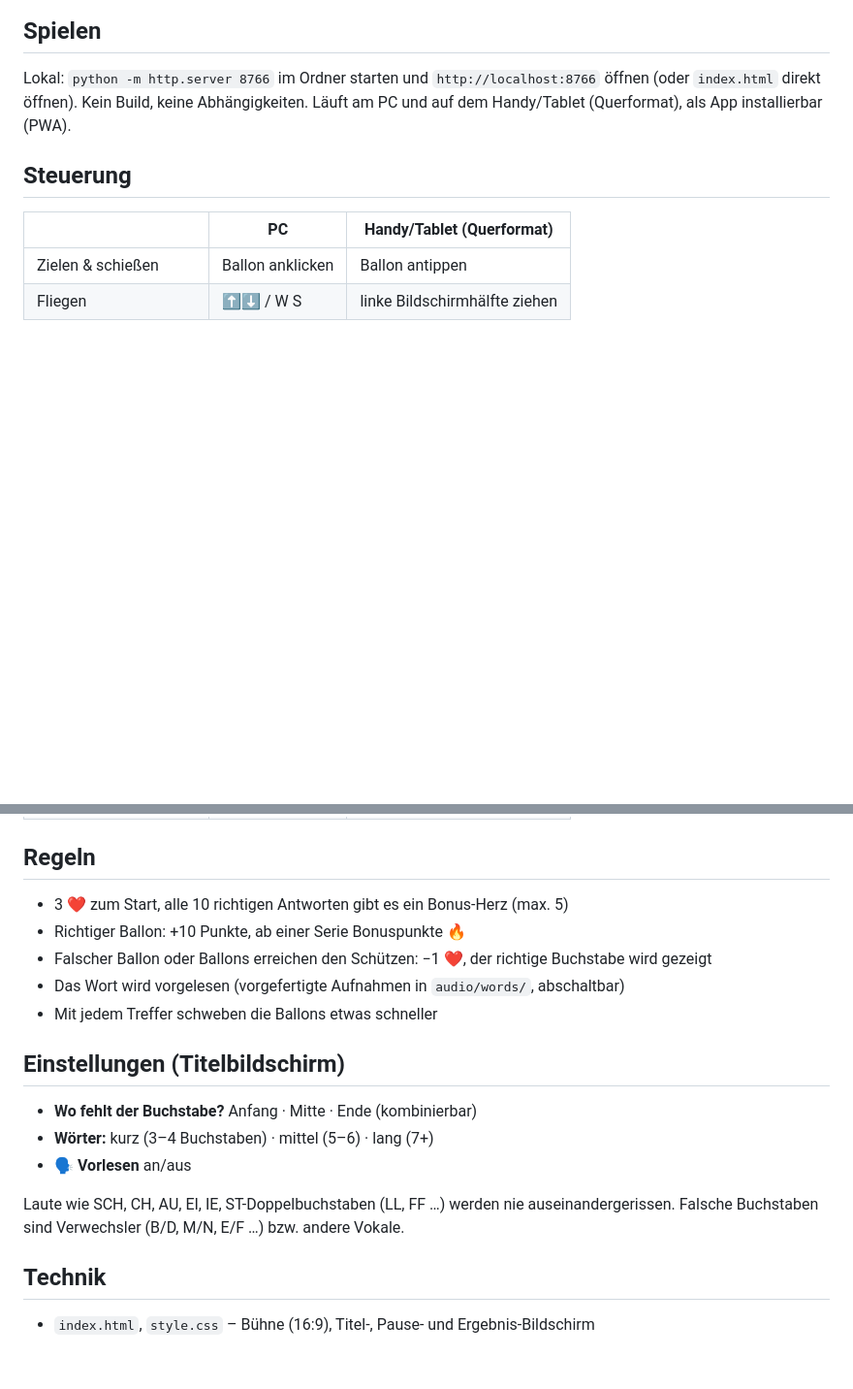
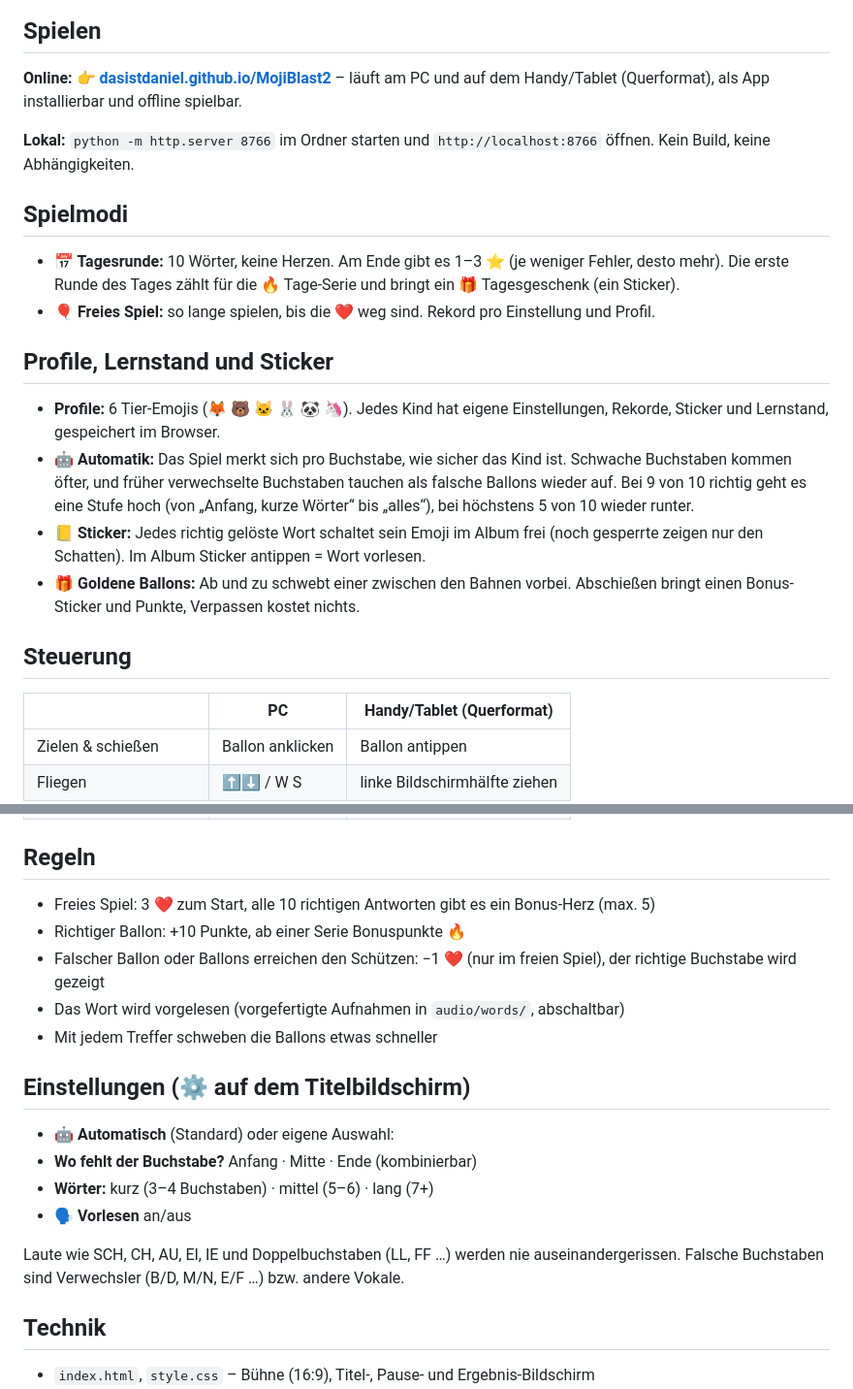
Before and after one commit to dasistdaniel/MojiBlast2, a Markdown page: README.md, 2 parts joined by grey strips. Shown at 97% size. Drawn GitHub-style; blank space fills up the shorter version.

```diff
--- a/README.md
+++ b/README.md
@@ -6,7 +18,21 @@ Oben steht ein Emoji mit seinem Namen, aber ein Buchstabe fehlt (🐄 `K ? H`).
 
 ## Spielen
 
-Lokal: `python -m http.server 8766` im Ordner starten und `http://localhost:8766` öffnen (oder `index.html` direkt öffnen). Kein Build, keine Abhängigkeiten. Läuft am PC und auf dem Handy/Tablet (Querformat), als App installierbar (PWA).
+**Online:** 👉 **[dasistdaniel.github.io/MojiBlast2](https://dasistdaniel.github.io/MojiBlast2/)** – läuft am PC und auf dem Handy/Tablet (Querformat), als App installierbar und offline spielbar.
+
+**Lokal:** `python -m http.server 8766` im Ordner starten und `http://localhost:8766` öffnen. Kein Build, keine Abhängigkeiten.
+
+## Spielmodi
+
+- **📅 Tagesrunde:** 10 Wörter, keine Herzen. Am Ende gibt es 1–3 ⭐ (je weniger Fehler, desto mehr). Die erste Runde des Tages zählt für die 🔥 Tage-Serie und bringt ein 🎁 Tagesgeschenk (ein Sticker).
+- **🎈 Freies Spiel:** so lange spielen, bis die ❤️ weg sind. Rekord pro Einstellung und Profil.
+
+## Profile, Lernstand und Sticker
+
+- **Profile:** 6 Tier-Emojis (🦊 🐻 🐱 🐰 🐼 🦄). Jedes Kind hat eigene Einstellungen, Rekorde, Sticker und Lernstand, gespeichert im Browser.
+- **🤖 Automatik:** Das Spiel merkt sich pro Buchstabe, wie sicher das Kind ist. Schwache Buchstaben kommen öfter, und früher verwechselte Buchstaben tauchen als falsche Ballons wieder auf. Bei 9 von 10 richtig geht es eine Stufe hoch (von „Anfang, kurze Wörter“ bis „alles“), bei höchstens 5 von 10 wieder runter.
+- **📒 Sticker:** Jedes richtig gelöste Wort schaltet sein Emoji im Album frei (noch gesperrte zeigen nur den Schatten). Im Album Sticker antippen = Wort vorlesen.
+- **🎁 Goldene Ballons:** Ab und zu schwebt einer zwischen den Bahnen vorbei. Abschießen bringt einen Bonus-Sticker und Punkte, Verpassen kostet nichts.
 
 ## Steuerung
 
@@ -21,19 +47,20 @@ Lokal: `python -m http.server 8766` im Ordner starten und `http://localhost:8766
 
 ## Regeln
 
-- 3 ❤️ zum Start, alle 10 richtigen Antworten gibt es ein Bonus-Herz (max. 5)
+- Freies Spiel: 3 ❤️ zum Start, alle 10 richtigen Antworten gibt es ein Bonus-Herz (max. 5)
 - Richtiger Ballon: +10 Punkte, ab einer Serie Bonuspunkte 🔥
-- Falscher Ballon oder Ballons erreichen den Schützen: −1 ❤️, der richtige Buchstabe wird gezeigt
+- Falscher Ballon oder Ballons erreichen den Schützen: −1 ❤️ (nur im freien Spiel), der richtige Buchstabe wird gezeigt
 - Das Wort wird vorgelesen (vorgefertigte Aufnahmen in `audio/words/`, abschaltbar)
 - Mit jedem Treffer schweben die Ballons etwas schneller
 
-## Einstellungen (Titelbildschirm)
+## Einstellungen (⚙️ auf dem Titelbildschirm)
 
+- **🤖 Automatisch** (Standard) oder eigene Auswahl:
 - **Wo fehlt der Buchstabe?** Anfang · Mitte · Ende (kombinierbar)
 - **Wörter:** kurz (3–4 Buchstaben) · mittel (5–6) · lang (7+)
 - **🗣️ Vorlesen** an/aus
 
-Laute wie SCH, CH, AU, EI, IE, ST-Doppelbuchstaben (LL, FF …) werden nie auseinandergerissen. Falsche Buchstaben sind Verwechsler (B/D, M/N, E/F …) bzw. andere Vokale.
+Laute wie SCH, CH, AU, EI, IE und Doppelbuchstaben (LL, FF …) werden nie auseinandergerissen. Falsche Buchstaben sind Verwechsler (B/D, M/N, E/F …) bzw. andere Vokale.
 
 ## Technik
 
```
Also changed, not shown: other parts of README.md (+13 -1 lines), docs/gameplay.jpg (added), docs/title.jpg (added), 4 other files.
